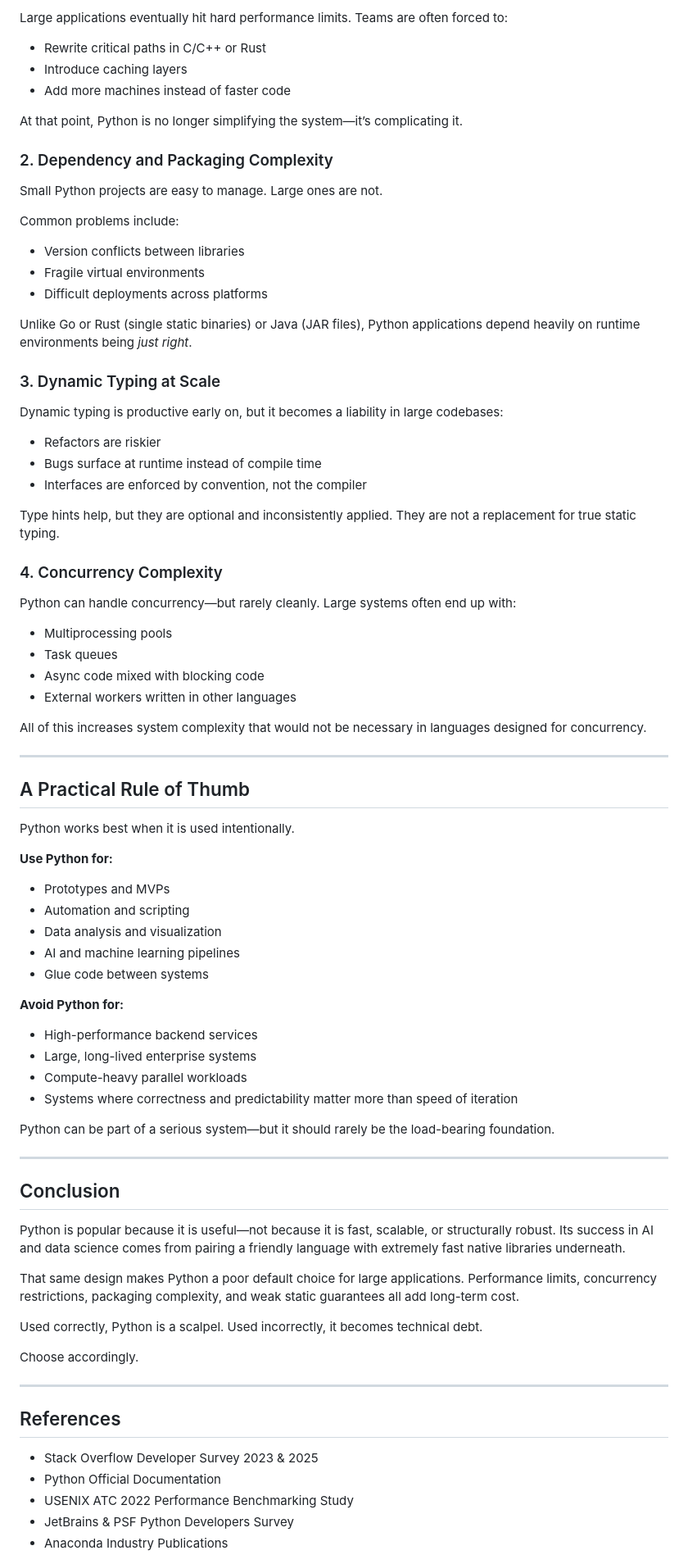
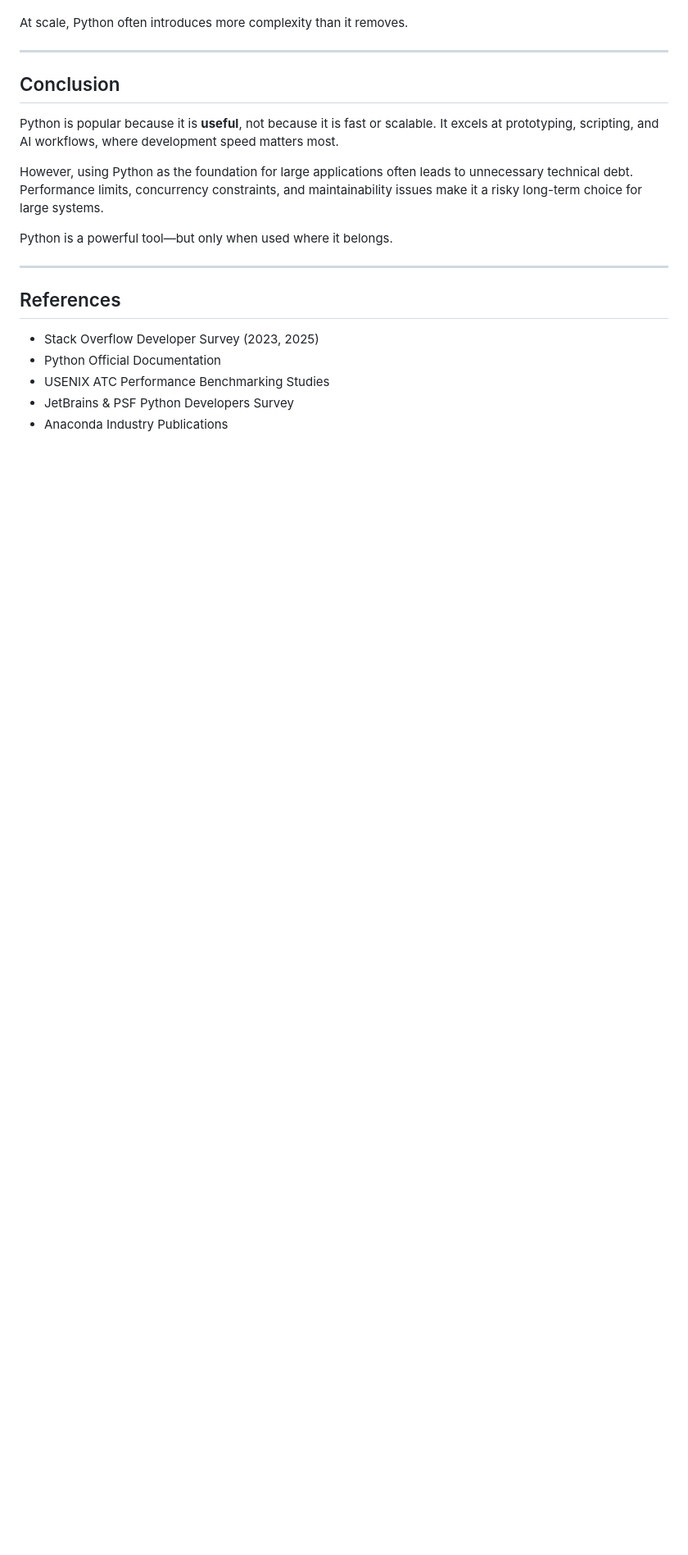
Before and after one commit to NotMaxwell/notmaxwell.github.io, a Markdown page: posts/markdown/2026-01-12-python-tradeoffs.md, the part around one of its changes. Shown at 82% size. Drawn GitHub-style; blank space fills up the shorter version.

```diff
--- a/posts/markdown/2026-01-12-python-tradeoffs.md
+++ b/posts/markdown/2026-01-12-python-tradeoffs.md
@@ -77,84 +126,22 @@ Python’s weaknesses compound as projects grow.
 
-Large applications eventually hit hard performance limits. Teams are often forced to:
-
-- Rewrite critical paths in C/C++ or Rust
-- Introduce caching layers
-- Add more machines instead of faster code
-
-At that point, Python is no longer simplifying the system—it’s complicating it.
-
-### 2. Dependency and Packaging Complexity
-
-Small Python projects are easy to manage. Large ones are not.
-
-Common problems include:
-
-- Version conflicts between libraries
-- Fragile virtual environments
-- Difficult deployments across platforms
-
-Unlike Go or Rust (single static binaries) or Java (JAR files), Python applications depend heavily on runtime environments being *just right*.
-
-### 3. Dynamic Typing at Scale
-
-Dynamic typing is productive early on, but it becomes a liability in large codebases:
-
-- Refactors are riskier
-- Bugs surface at runtime instead of compile time
-- Interfaces are enforced by convention, not the compiler
-
-Type hints help, but they are optional and inconsistently applied. They are not a replacement for true static typing.
-
-### 4. Concurrency Complexity
-
-Python can handle concurrency—but rarely cleanly. Large systems often end up with:
-
-- Multiprocessing pools
-- Task queues
-- Async code mixed with blocking code
-- External workers written in other languages
-
-All of this increases system complexity that would not be necessary in languages designed for concurrency.
-
----
-
-## A Practical Rule of Thumb
-
-Python works best when it is used intentionally.
-
-**Use Python for:**
-- Prototypes and MVPs
-- Automation and scripting
-- Data analysis and visualization
-- AI and machine learning pipelines
-- Glue code between systems
-
-**Avoid Python for:**
-- High-performance backend services
-- Large, long-lived enterprise systems
-- Compute-heavy parallel workloads
-- Systems where correctness and predictability matter more than speed of iteration
-
-Python can be part of a serious system—but it should rarely be the load-bearing foundation.
+At scale, Python often introduces more complexity than it removes.
 
 ---
 
 ## Conclusion
 
-Python is popular because it is useful—not because it is fast, scalable, or structurally robust. Its success in AI and data science comes from pairing a friendly language with extremely fast native libraries underneath.
+Python is popular because it is **useful**, not because it is fast or scalable. It excels at prototyping, scripting, and AI workflows, where development speed matters most.
 
-That same design makes Python a poor default choice for large applications. Performance limits, concurrency restrictions, packaging complexity, and weak static guarantees all add long-term cost.
+However, using Python as the foundation for large applications often leads to unnecessary technical debt. Performance limits, concurrency constraints, and maintainability issues make it a risky long-term choice for large systems.
 
-Used correctly, Python is a scalpel. Used incorrectly, it becomes technical debt.
-
-Choose accordingly.
+Python is a powerful tool—but only when used where it belongs.
 
 ---
 
 ## References
 
-- Stack Overflow Developer Survey 2023 & 2025
+- Stack Overflow Developer Survey (2023, 2025)
 - Python Official Documentation
-- USENIX ATC 2022 Performance Benchmarking Study
+- USENIX ATC Performance Benchmarking Studies
 - JetBrains & PSF Python Developers Survey
 - Anaconda Industry Publications
```
Also changed, not shown: other parts of posts/markdown/2026-01-12-python-tradeoffs.md (+96 -48 lines).
